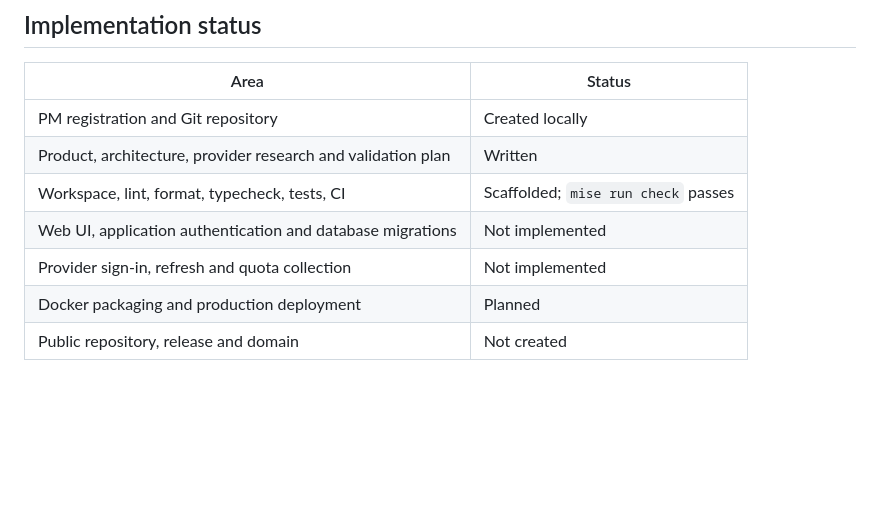
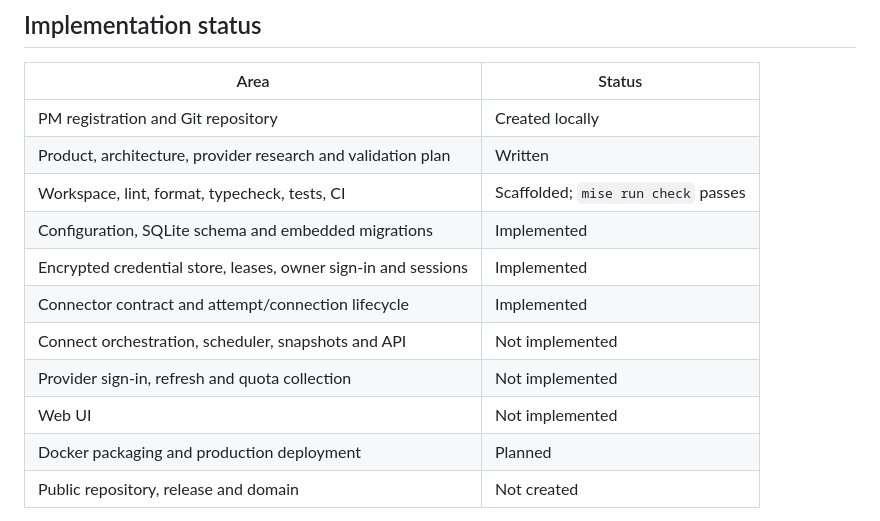
Before and after one commit to amitray007/headroom, a Markdown page: README.md, the part around the change. Rendered like a GitHub page; blank space fills up the shorter version.

Commit message:
Update implementation status for the backend foundation
Co-Authored-By: Claude Fable 5.1 <noreply@anthropic.com>

```diff
--- a/README.md
+++ b/README.md
@@ -45,8 +45,12 @@ The project is registered with PM as `headroom`. On a machine with PM configured
 | PM registration and Git repository | Created locally |
 | Product, architecture, provider research and validation plan | Written |
 | Workspace, lint, format, typecheck, tests, CI | Scaffolded; `mise run check` passes |
-| Web UI, application authentication and database migrations | Not implemented |
+| Configuration, SQLite schema and embedded migrations | Implemented |
+| Encrypted credential store, leases, owner sign-in and sessions | Implemented |
+| Connector contract and attempt/connection lifecycle | Implemented |
+| Connect orchestration, scheduler, snapshots and API | Not implemented |
 | Provider sign-in, refresh and quota collection | Not implemented |
+| Web UI | Not implemented |
 | Docker packaging and production deployment | Planned |
 | Public repository, release and domain | Not created |
 
```
